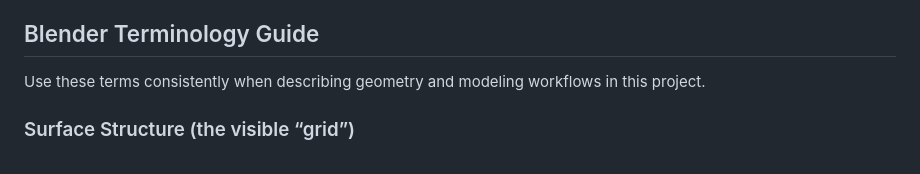
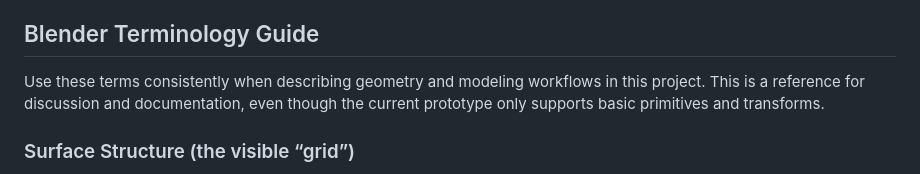
Before and after one commit to isayahc/blender-clone, a Markdown page: README.md, the part around the change. Rendered like a GitHub page.

Commit message:
Clarify terminology guide scope
Co-authored-by: isayahc <18591926+isayahc@users.noreply.github.com>

```diff
--- a/README.md
+++ b/README.md
@@ -98,7 +98,7 @@ blender-clone/
 
 ## Blender Terminology Guide
 
-Use these terms consistently when describing geometry and modeling workflows in this project.
+Use these terms consistently when describing geometry and modeling workflows in this project. This is a reference for discussion and documentation, even though the current prototype only supports basic primitives and transforms.
 
 ### Surface Structure (the visible “grid”)
 
```
